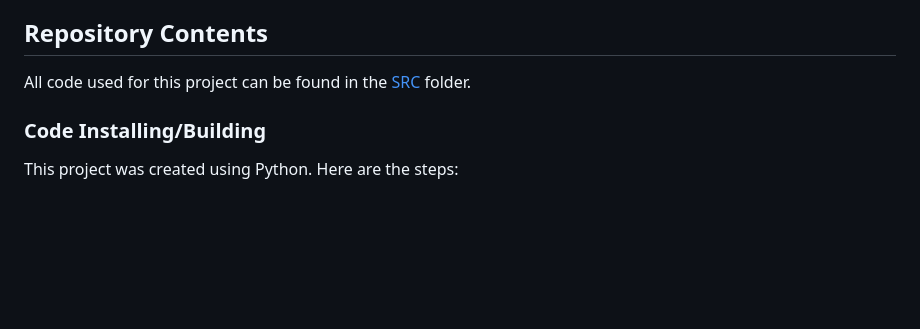
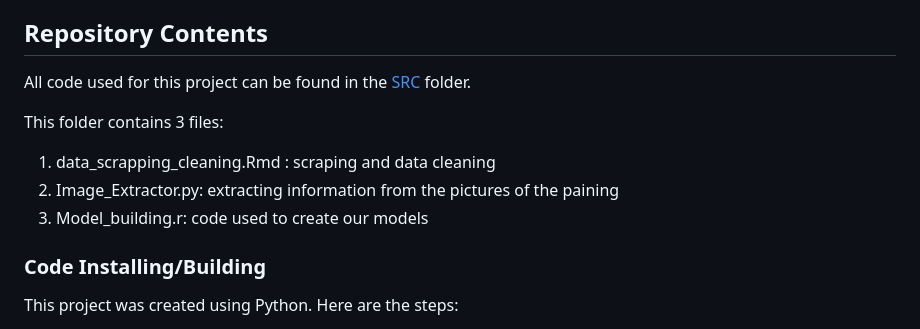
Before and after one commit to ik4vrb/ds-4002-team-aai-project-2, a Markdown page: README.md, the part around the change. Rendered like a GitHub page; blank space fills up the shorter version.

```diff
--- a/README.md
+++ b/README.md
@@ -13,7 +13,13 @@ Paintings are everywhere we look. Whether in our own houses or the doctor's wait
 For Project 2 we are going to look into the characteristics that associate with the 200 most expensive paintings. We want to see if certain colors, dates, or artists are associated with higher priced paintings. Many people are not aware of how paintings are priced. Next time you buy a painting for yourself it will help to know what makes it more or less expensive.
 
 ## Repository Contents
+
 All code used for this project can be found in the [SRC](https://github.com/ik4vrb/ds-4002-team-aai-project-2/tree/main/SRC) folder.
+
+This folder contains 3 files:
+1. data_scrapping_cleaning.Rmd : scraping and data cleaning
+2. Image_Extractor.py: extracting information from the pictures of the paining
+3. Model_building.r: code used to create our models
 
 ### Code Installing/Building
 
```
